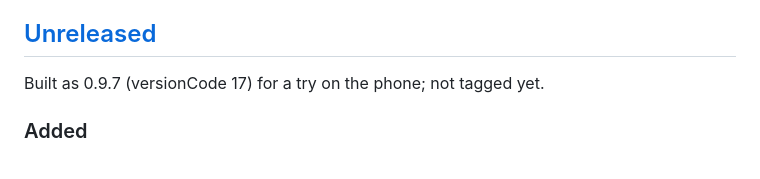
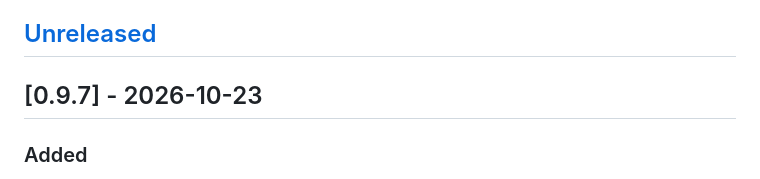
Before and after one commit to konghw-git/OpenAssetBoard, a Markdown page: CHANGELOG.md, the part around the change. Rendered like a GitHub page.

Commit message:
Release 0.9.7
Co-Authored-By: Claude Opus 5.5 (1M context) <noreply@anthropic.com>

```diff
--- a/CHANGELOG.md
+++ b/CHANGELOG.md
@@ -6,7 +6,7 @@ All notable changes to this project are documented here. The format follows
 
 ## [Unreleased]
 
-Built as 0.9.7 (versionCode 17) for a try on the phone; not tagged yet.
+## [0.9.7] - 2026-10-23
 
 ### Added
 
```
